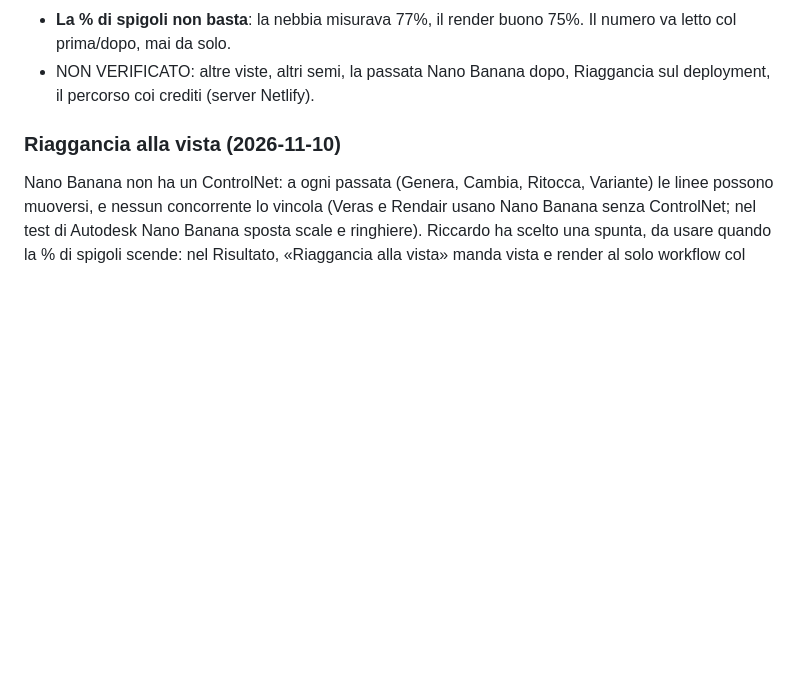
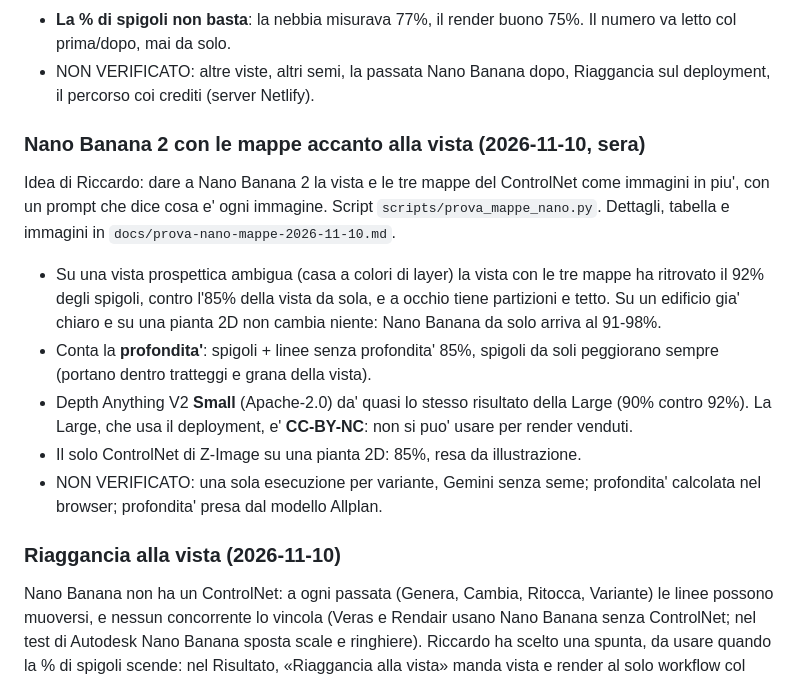
Before and after one commit to riccardosilingardi/AiRender, a Markdown page: PRD.md, the part around the change. Rendered like a GitHub page; blank space fills up the shorter version.

```diff
--- a/PRD.md
+++ b/PRD.md
@@ -466,6 +466,26 @@ Nano Banana dopo. Prima passata in 10–34 s a caldo.
   Il numero va letto col prima/dopo, mai da solo.
 - NON VERIFICATO: altre viste, altri semi, la passata Nano Banana dopo,
   Riaggancia sul deployment, il percorso coi crediti (server Netlify).
+
+### Nano Banana 2 con le mappe accanto alla vista (2026-11-10, sera)
+
+Idea di Riccardo: dare a Nano Banana 2 la vista e le tre mappe del
+ControlNet come immagini in piu', con un prompt che dice cosa e' ogni
+immagine. Script `scripts/prova_mappe_nano.py`. Dettagli, tabella e immagini in
+`docs/prova-nano-mappe-2026-11-10.md`.
+
+- Su una vista prospettica ambigua (casa a colori di layer) la vista con le tre
+  mappe ha ritrovato il 92% degli spigoli, contro l'85% della vista da sola, e
+  a occhio tiene partizioni e tetto. Su un edificio gia' chiaro e su una pianta
+  2D non cambia niente: Nano Banana da solo arriva al 91-98%.
+- Conta la **profondita'**: spigoli + linee senza profondita' 85%, spigoli da
+  soli peggiorano sempre (portano dentro tratteggi e grana della vista).
+- Depth Anything V2 **Small** (Apache-2.0) da' quasi lo stesso risultato della
+  Large (90% contro 92%). La Large, che usa il deployment, e' **CC-BY-NC**:
+  non si puo' usare per render venduti.
+- Il solo ControlNet di Z-Image su una pianta 2D: 85%, resa da illustrazione.
+- NON VERIFICATO: una sola esecuzione per variante, Gemini senza seme;
+  profondita' calcolata nel browser; profondita' presa dal modello Allplan.
 
 ### Riaggancia alla vista (2026-11-10)
 
```
Also changed, not shown: docs/prova-nano-mappe-2026-11-10.md (added, +91 -0 lines).
